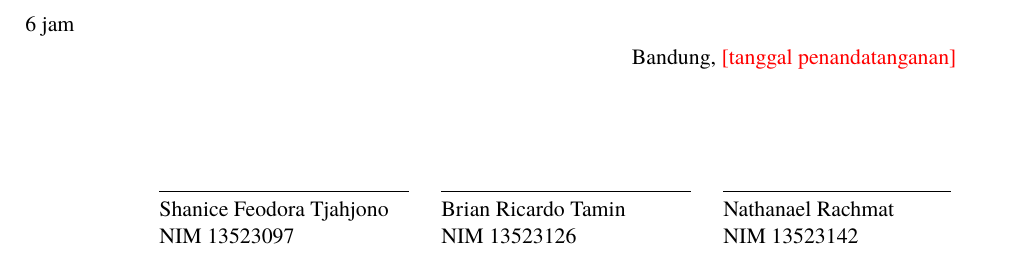
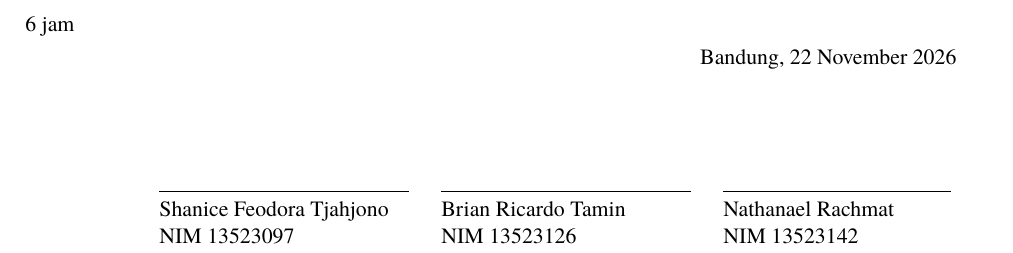
Before and after one commit to brii26/distributed-hazard-coordination, a LaTeX document (doc/latex/main.tex, which reads doc/latex/backmatter/lampiran_form_ai.tex): part of page 136 of 137, cut so that both start at the same text. Compiled offline with XeLaTeX; a missing font is replaced by an installed copy or a similar font.

Commit message:
docs(report): date the AI usage form

```diff
--- a/doc/latex/backmatter/lampiran_form_ai.tex
+++ b/doc/latex/backmatter/lampiran_form_ai.tex
@@ -49,7 +49,7 @@ Kami juga menyatakan bahwa setiap penggunaan AI/kecerdasan buatan yang dilakukan
 \vspace{\baselineskip}
 Perkiraan jam penggunaan AI pada Milestone 2: Nathanael sekitar 8 jam, Brian sekitar 9 jam, Shanice sekitar 6 jam
 
-\hfill Bandung, \ph{tanggal penandatanganan}\hspace*{1.5em}
+\hfill Bandung, 22 November 2026\hspace*{1.5em}
 
 \hfill\begin{tabular}{@{}>{\raggedright\arraybackslash}p{0.27\linewidth}@{\hspace{1em}}>{\raggedright\arraybackslash}p{0.27\linewidth}@{\hspace{1em}}>{\raggedright\arraybackslash}p{0.27\linewidth}@{}}
 \rule{0pt}{1.8cm}\IfFileExists{figures/ttd/shanice.png}{\includegraphics[height=1.6cm]{figures/ttd/shanice.png}}{} & \rule{0pt}{1.8cm}\IfFileExists{figures/ttd/brian.png}{\includegraphics[height=1.6cm]{figures/ttd/brian.png}}{} & \rule{0pt}{1.8cm}\IfFileExists{figures/ttd/nathanael.png}{\includegraphics[height=1.6cm]{figures/ttd/nathanael.png}}{} \\
```
